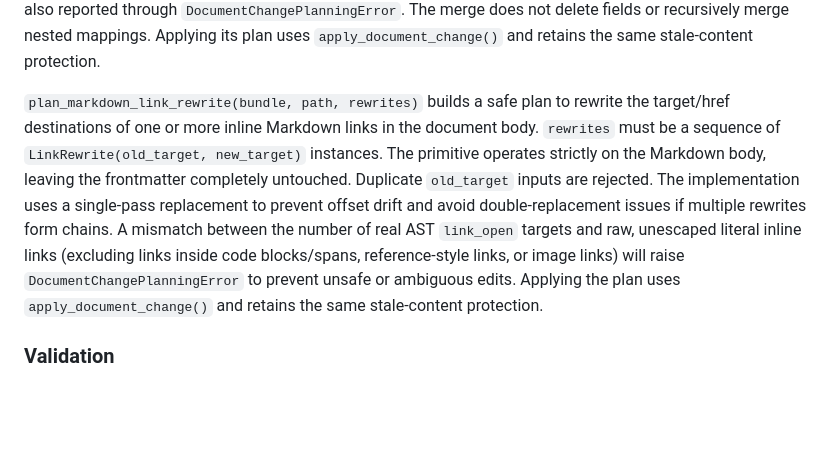
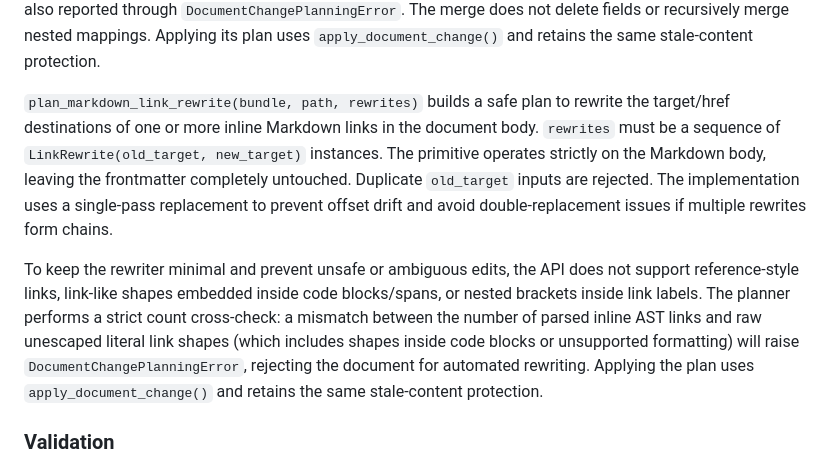
Before and after one commit to xchewtoyx/okf-core, a Markdown page: README.md, the part around the change. Drawn GitHub-style; blank space fills up the shorter version.

Commit message:
Document link rewriter design decisions in README.md
This change was necessary because the README.md incorrectly stated that code blocks and reference-style links were bypassed/ignored, whereas our minimal parser intentionally rejects them.

This approach was chosen because clearly stating that the rewriter does not support reference-style links, code-embedded links, or nested brackets inside labels avoids surprising API consumers and aligns documentation with implementation.

```diff
--- a/README.md
+++ b/README.md
@@ -373,7 +373,9 @@ through `DocumentChangePlanningError`. The merge does not delete fields or
 recursively merge nested mappings. Applying its plan uses
 `apply_document_change()` and retains the same stale-content protection.
 
-`plan_markdown_link_rewrite(bundle, path, rewrites)` builds a safe plan to rewrite the target/href destinations of one or more inline Markdown links in the document body. `rewrites` must be a sequence of `LinkRewrite(old_target, new_target)` instances. The primitive operates strictly on the Markdown body, leaving the frontmatter completely untouched. Duplicate `old_target` inputs are rejected. The implementation uses a single-pass replacement to prevent offset drift and avoid double-replacement issues if multiple rewrites form chains. A mismatch between the number of real AST `link_open` targets and raw, unescaped literal inline links (excluding links inside code blocks/spans, reference-style links, or image links) will raise `DocumentChangePlanningError` to prevent unsafe or ambiguous edits. Applying the plan uses `apply_document_change()` and retains the same stale-content protection.
+`plan_markdown_link_rewrite(bundle, path, rewrites)` builds a safe plan to rewrite the target/href destinations of one or more inline Markdown links in the document body. `rewrites` must be a sequence of `LinkRewrite(old_target, new_target)` instances. The primitive operates strictly on the Markdown body, leaving the frontmatter completely untouched. Duplicate `old_target` inputs are rejected. The implementation uses a single-pass replacement to prevent offset drift and avoid double-replacement issues if multiple rewrites form chains.
+
+To keep the rewriter minimal and prevent unsafe or ambiguous edits, the API does not support reference-style links, link-like shapes embedded inside code blocks/spans, or nested brackets inside link labels. The planner performs a strict count cross-check: a mismatch between the number of parsed inline AST links and raw unescaped literal link shapes (which includes shapes inside code blocks or unsupported formatting) will raise `DocumentChangePlanningError`, rejecting the document for automated rewriting. Applying the plan uses `apply_document_change()` and retains the same stale-content protection.
 
 ### Validation
 
```
